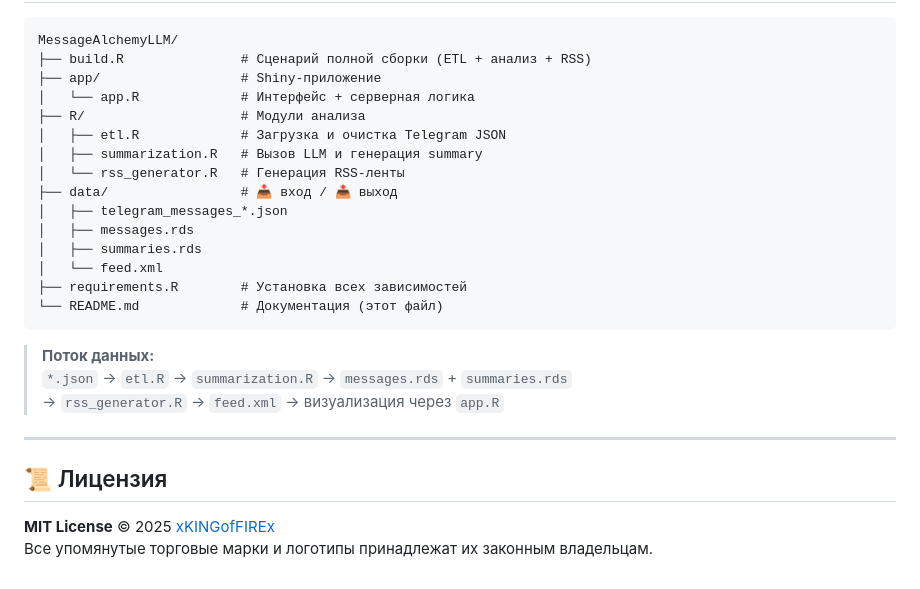
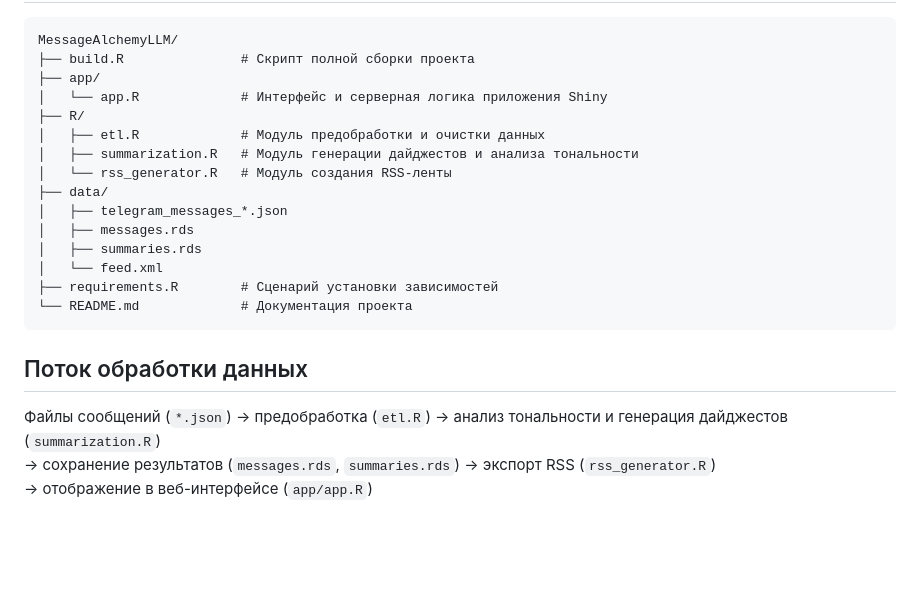
Before and after one commit to xKINGofFIREx/MessageAlchemyLLM, a Markdown page: README2.0.md, the part around the change printed below. Drawn GitHub-style; blank space fills up the shorter version.

````diff
--- a/README2.0.md
+++ b/README2.0.md
@@ -81,27 +66,22 @@
 MessageAlchemyLLM/
-├── build.R               # Сценарий полной сборки (ETL + анализ + RSS)
-├── app/                  # Shiny-приложение
-│   └── app.R             # Интерфейс + серверная логика
-├── R/                    # Модули анализа
-│   ├── etl.R             # Загрузка и очистка Telegram JSON
-│   ├── summarization.R   # Вызов LLM и генерация summary
-│   └── rss_generator.R   # Генерация RSS-ленты
-├── data/                 # 📥 вход / 📤 выход
+├── build.R               # Скрипт полной сборки проекта
+├── app/
+│   └── app.R             # Интерфейс и серверная логика приложения Shiny
+├── R/
+│   ├── etl.R             # Модуль предобработки и очистки данных
+│   ├── summarization.R   # Модуль генерации дайджестов и анализа тональности
+│   └── rss_generator.R   # Модуль создания RSS-ленты
+├── data/
 │   ├── telegram_messages_*.json
 │   ├── messages.rds
 │   ├── summaries.rds
 │   └── feed.xml
-├── requirements.R        # Установка всех зависимостей
-└── README.md             # Документация (этот файл)
+├── requirements.R        # Сценарий установки зависимостей
+└── README.md             # Документация проекта
 ```
 
-> **Поток данных:**
-> `*.json` → `etl.R` → `summarization.R` → `messages.rds` + `summaries.rds`
-> → `rss_generator.R` → `feed.xml` → визуализация через `app.R`
+## Поток обработки данных
 
----
-
-## 📜 Лицензия
-
-**MIT License** © 2025 [xKINGofFIREx](https://github.com/xKINGofFIREx)
-Все упомянутые торговые марки и логотипы принадлежат их законным владельцам.
+Файлы сообщений (`*.json`) → предобработка (`etl.R`) → анализ тональности и генерация дайджестов (`summarization.R`)
+→ сохранение результатов (`messages.rds`, `summaries.rds`) → экспорт RSS (`rss_generator.R`)
+→ отображение в веб-интерфейсе (`app/app.R`)
````
Also changed, not shown: other parts of README2.0.md (+45 -60 lines).
